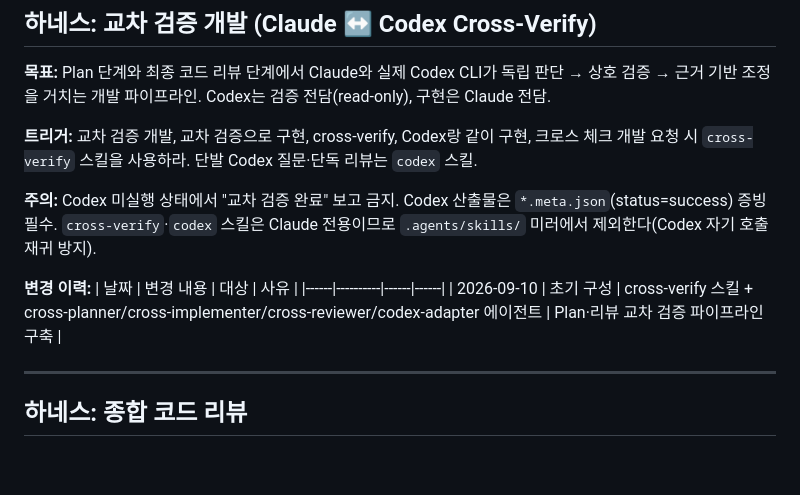
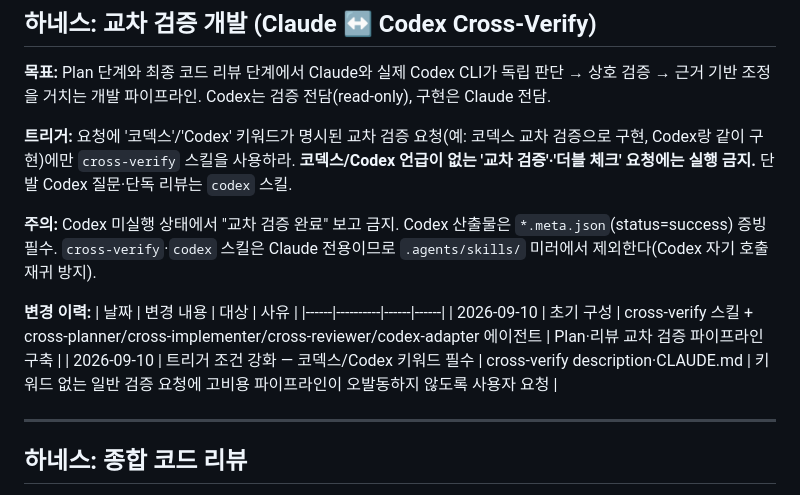
Before and after one commit to BerryBless/ServerLib_by.Claude, a Markdown page: CLAUDE.md, the part around the change. Rendered like a GitHub page; blank space fills up the shorter version.

Commit message:
수정: 교차 검증 하네스 트리거를 코덱스 키워드 필수로 강화
- 키워드 없는 일반 '교차 검증'·'더블 체크' 요청에 고비용 Codex 파이프라인이 오발동하는 것을 방지
- 스킬 description에 트리거 금지 조건 명시, CLAUDE.md 포인터·변경 이력 동기화

Co-Authored-By: Claude Sonnet 4.6 <noreply@anthropic.com>

```diff
--- a/CLAUDE.md
+++ b/CLAUDE.md
@@ -163,7 +163,7 @@ private readonly SemaphoreSlim _sendGate = new SemaphoreSlim(1, 1);
 
 **목표:** Plan 단계와 최종 코드 리뷰 단계에서 Claude와 실제 Codex CLI가 독립 판단 → 상호 검증 → 근거 기반 조정을 거치는 개발 파이프라인. Codex는 검증 전담(read-only), 구현은 Claude 전담.
 
-**트리거:** 교차 검증 개발, 교차 검증으로 구현, cross-verify, Codex랑 같이 구현, 크로스 체크 개발 요청 시 `cross-verify` 스킬을 사용하라. 단발 Codex 질문·단독 리뷰는 `codex` 스킬.
+**트리거:** 요청에 '코덱스'/'Codex' 키워드가 명시된 교차 검증 요청(예: 코덱스 교차 검증으로 구현, Codex랑 같이 구현)에만 `cross-verify` 스킬을 사용하라. **코덱스/Codex 언급이 없는 '교차 검증'·'더블 체크' 요청에는 실행 금지.** 단발 Codex 질문·단독 리뷰는 `codex` 스킬.
 
 **주의:** Codex 미실행 상태에서 "교차 검증 완료" 보고 금지. Codex 산출물은 `*.meta.json`(status=success) 증빙 필수. `cross-verify`·`codex` 스킬은 Claude 전용이므로 `.agents/skills/` 미러에서 제외한다(Codex 자기 호출 재귀 방지).
 
@@ -171,6 +171,7 @@ private readonly SemaphoreSlim _sendGate = new SemaphoreSlim(1, 1);
 | 날짜 | 변경 내용 | 대상 | 사유 |
 |------|----------|------|------|
 | 2026-09-10 | 초기 구성 | cross-verify 스킬 + cross-planner/cross-implementer/cross-reviewer/codex-adapter 에이전트 | Plan·리뷰 교차 검증 파이프라인 구축 |
+| 2026-09-10 | 트리거 조건 강화 — 코덱스/Codex 키워드 필수 | cross-verify description·CLAUDE.md | 키워드 없는 일반 검증 요청에 고비용 파이프라인이 오발동하지 않도록 사용자 요청 |
 
 ---
 
```
Also changed, not shown: 1 other file.
